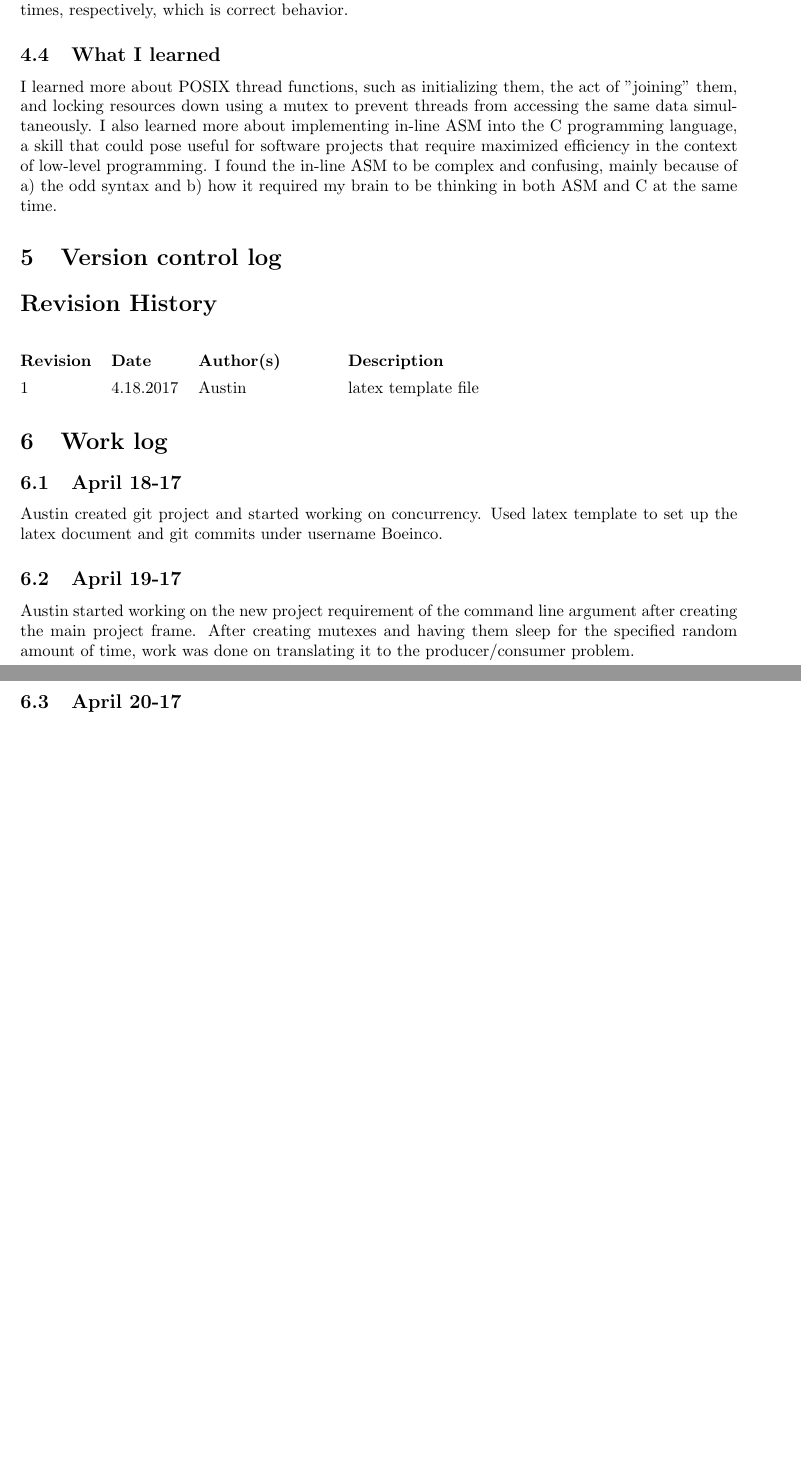
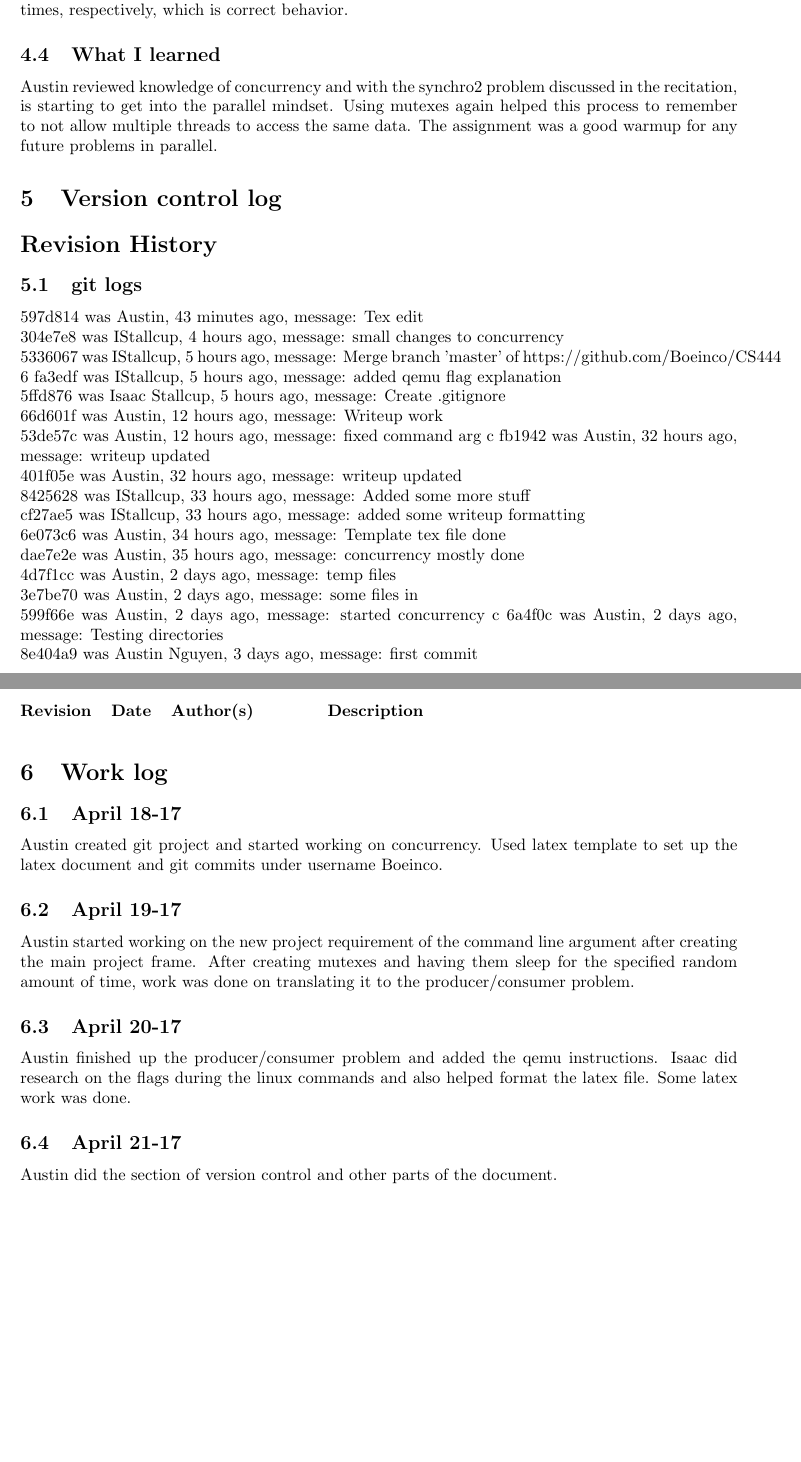
Before and after one commit to Boeinco/CS444, a LaTeX document (Project1/Project1Writeup/CS444_Writeup1.tex): two parts of pages 5 and 6 of 6, joined at a grey line, cut so that both start at the same text, the shorter picture padded with empty space. Compiled offline with LaTeX, dvips and Ghostscript.

Commit message:
pdf test creation

```diff
--- a/Project1/Project1Writeup/CS444_Writeup1.tex
+++ b/Project1/Project1Writeup/CS444_Writeup1.tex
@@ -171,11 +171,48 @@ My approach for the use of threads came from guidelines to the canonical Produce
 To ensure that the buffer was properly being added/removed to and to ensure that both threads were properly locking and unlocking, I added print statements in important functions such as when the global mutex was locked and unlocked in order to know whether these calls were actually being made. It is easy to verify that the threads are switching back and forth because both threads have different print statements that are only accessed within their specific thread is running. It is also easy to realize that the buffer is only sequentially being accessed by the two different threads in accordance with the mutex locking and unlocking because otherwise both threads would be accessing the same resource and either a memory read/write issue would occur or both threads would be depending on each other for an inordinate amount of time, resulting in \emph{deadlock}. Obviously, my use of the pthread condition functionality allowed both threads to wait until resources were available, thus preventing deadlock. Finally, to ensure that the entire integrated software worked properly, I used a makefile to generate an executable of the code that accepts 1 argument that corresponds to the number of times a loop that creates the threads shall occur. To ensure the executable achieved what I wanted it to, I ran the software with command line arguments of 1, 2, 3, 4, and 5. The corresponding output for these arguments properly demonstrated that the different threads were called 1, 2, 3, 4, and 5 times, respectively, which is correct behavior.
 
 \subsection{What I learned}
-I learned more about POSIX thread functions, such as initializing them, the act of "joining" them, and locking resources down using a mutex to prevent threads from accessing the same data simultaneously. I also learned more about implementing in-line ASM into the C programming language, a skill that could pose useful for software projects that require maximized efficiency in the context of low-level programming. I found the in-line ASM to be complex and confusing, mainly because of a) the odd syntax and b) how it required my brain to be thinking in both ASM and C at the same time.
+Austin reviewed knowledge of concurrency and with the synchro2 problem discussed in the recitation, is starting to get into the parallel mindset. Using mutexes again helped this process to remember to not allow multiple threads to access the same data.  The assignment was a good warmup for any future problems in parallel.
+
 
 \section{Version control log}
 \begin{versionhistory}
-\vhEntry{1}{4.18.2017}{Austin}{latex template file}
+\subsection{git logs}
+597d814 was Austin, 43 minutes ago, message: Tex edit
+
+304e7e8 was IStallcup, 4 hours ago, message: small changes to concurrency
+
+5336067 was IStallcup, 5 hours ago, message: Merge branch 'master' of https://github.com/Boeinco/CS444
+6
+fa3edf was IStallcup, 5 hours ago, message: added qemu flag explanation
+
+5ffd876 was Isaac Stallcup, 5 hours ago, message: Create .gitignore
+
+66d601f was Austin, 12 hours ago, message: Writeup work
+
+53de57c was Austin, 12 hours ago, message: fixed command arg
+c
+fb1942 was Austin, 32 hours ago, message: writeup updated
+
+401f05e was Austin, 32 hours ago, message: writeup updated
+
+8425628 was IStallcup, 33 hours ago, message: Added some more stuff
+
+cf27ae5 was IStallcup, 33 hours ago, message: added some writeup formatting
+
+6e073c6 was Austin, 34 hours ago, message: Template tex file done
+
+dae7e2e was Austin, 35 hours ago, message: concurrency mostly done
+
+4d7f1cc was Austin, 2 days ago, message: temp files
+
+3e7be70 was Austin, 2 days ago, message: some files in
+
+599f66e was Austin, 2 days ago, message: started concurrency
+c
+6a4f0c was Austin, 2 days ago, message: Testing directories
+
+8e404a9 was Austin Nguyen, 3 days ago, message: first commit
+
 \end{versionhistory}
 
 \section{Work log}
@@ -184,6 +221,9 @@ Austin created git project and started working on concurrency.  Used latex templ
 \subsection{April 19-17}
 Austin started working on the new project requirement of the command line argument after creating the main project frame.  After creating mutexes and having them sleep for the specified random amount of time, work was done on translating it to the producer/consumer problem.
 \subsection{April 20-17}
+Austin finished up the producer/consumer problem and added the qemu instructions. Isaac did research on the flags during the linux commands and also helped format the latex file.  Some latex work was done.
+\subsection{April 21-17}
+Austin did the section of version control and other parts of the document.
 
 %\bibliographystyle{plain}
 %\bibliography{CS444_Writeup1}
```
Also changed, not shown: Project1/Project1Writeup/CS444_Writeup1.pdf (added), Project1/Project1Writeup/CS444_Writeup1.ps (added), 3 other files.
